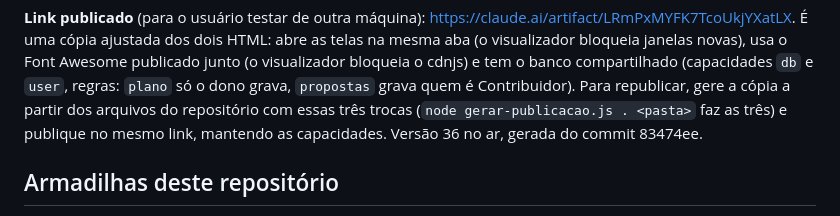
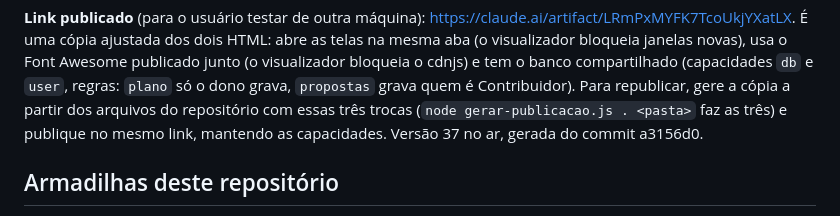
Before and after one commit to neliocosta/assets-evolution, a Markdown page: PENDENCIAS.md, the part around the change. Drawn GitHub-style.

Commit message:
Link publicado na versão 37, gerada do commit a3156d0
Co-Authored-By: Claude Opus 5.5 <noreply@anthropic.com>

```diff
--- a/PENDENCIAS.md
+++ b/PENDENCIAS.md
@@ -87,7 +87,7 @@ feitos sem o usuário por perto, a partir do pedido dele: confira as escolhas ab
 Font Awesome publicado junto (o visualizador bloqueia o cdnjs) e tem o banco compartilhado (capacidades `db` e
 `user`, regras: `plano` só o dono grava, `propostas` grava quem é Contribuidor). Para republicar, gere a cópia a
 partir dos arquivos do repositório com essas três trocas (`node gerar-publicacao.js . <pasta>` faz as três) e publique no
-mesmo link, mantendo as capacidades. Versão 36 no ar, gerada do commit 83474ee.
+mesmo link, mantendo as capacidades. Versão 37 no ar, gerada do commit a3156d0.
 
 ## Armadilhas deste repositório
 
```
